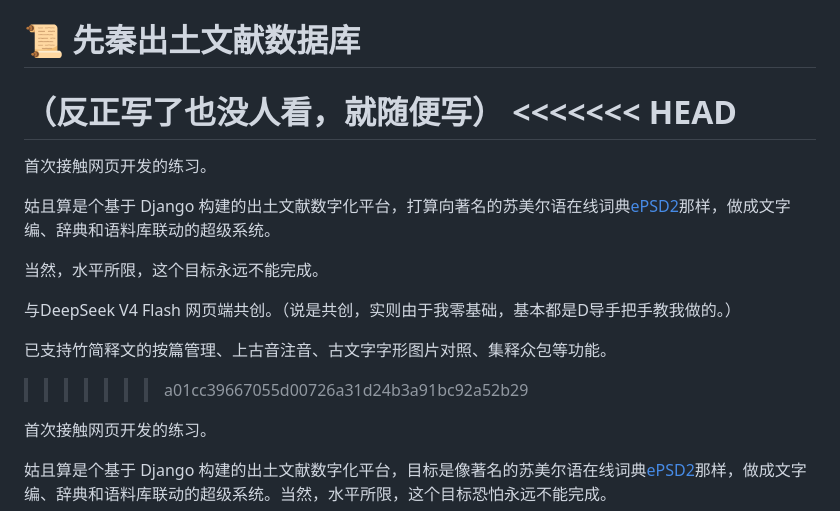
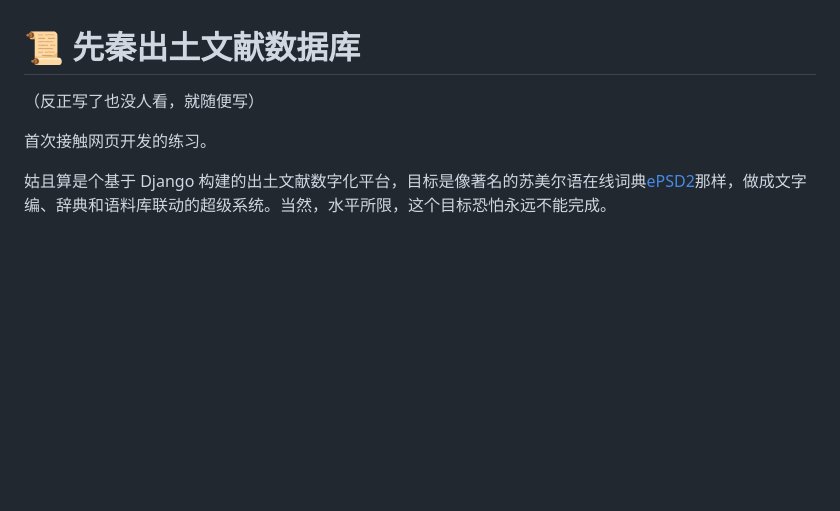
Before and after one commit to aengmor/bamboo, a Markdown page: README.md, the part around the change. Drawn GitHub-style; blank space fills up the shorter version.

Commit message:
Refactor README.md to remove conflict markers
Removed merge conflict markers and cleaned up text.

```diff
--- a/README.md
+++ b/README.md
@@ -1,18 +1,5 @@
 # 📜 先秦出土文献数据库
 （反正写了也没人看，就随便写）
-<<<<<<< HEAD
-=======
-
-首次接触网页开发的练习。
-
-姑且算是个基于 Django 构建的出土文献数字化平台，打算向著名的苏美尔语在线词典[ePSD2](https://oracc.museum.upenn.edu/epsd2/)那样，做成文字编、辞典和语料库联动的超级系统。
-
-当然，水平所限，这个目标永远不能完成。
-
-与DeepSeek V4 Flash 网页端共创。（说是共创，实则由于我零基础，基本都是D导手把手教我做的。）
-
-已支持竹简释文的按篇管理、上古音注音、古文字字形图片对照、集释众包等功能。
->>>>>>> a01cc39667055d00726a31d24b3a91bc92a52b29
 
 首次接触网页开发的练习。
 
```
